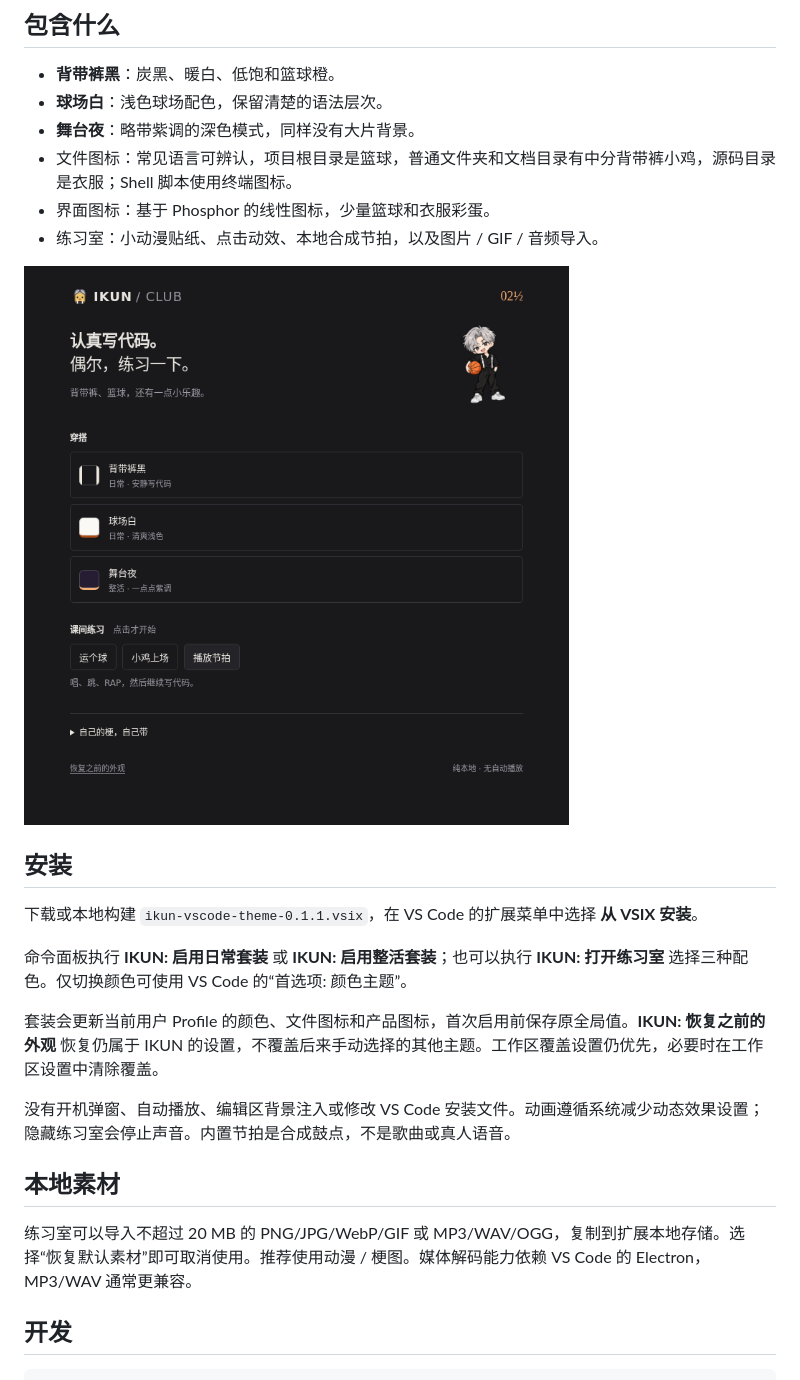
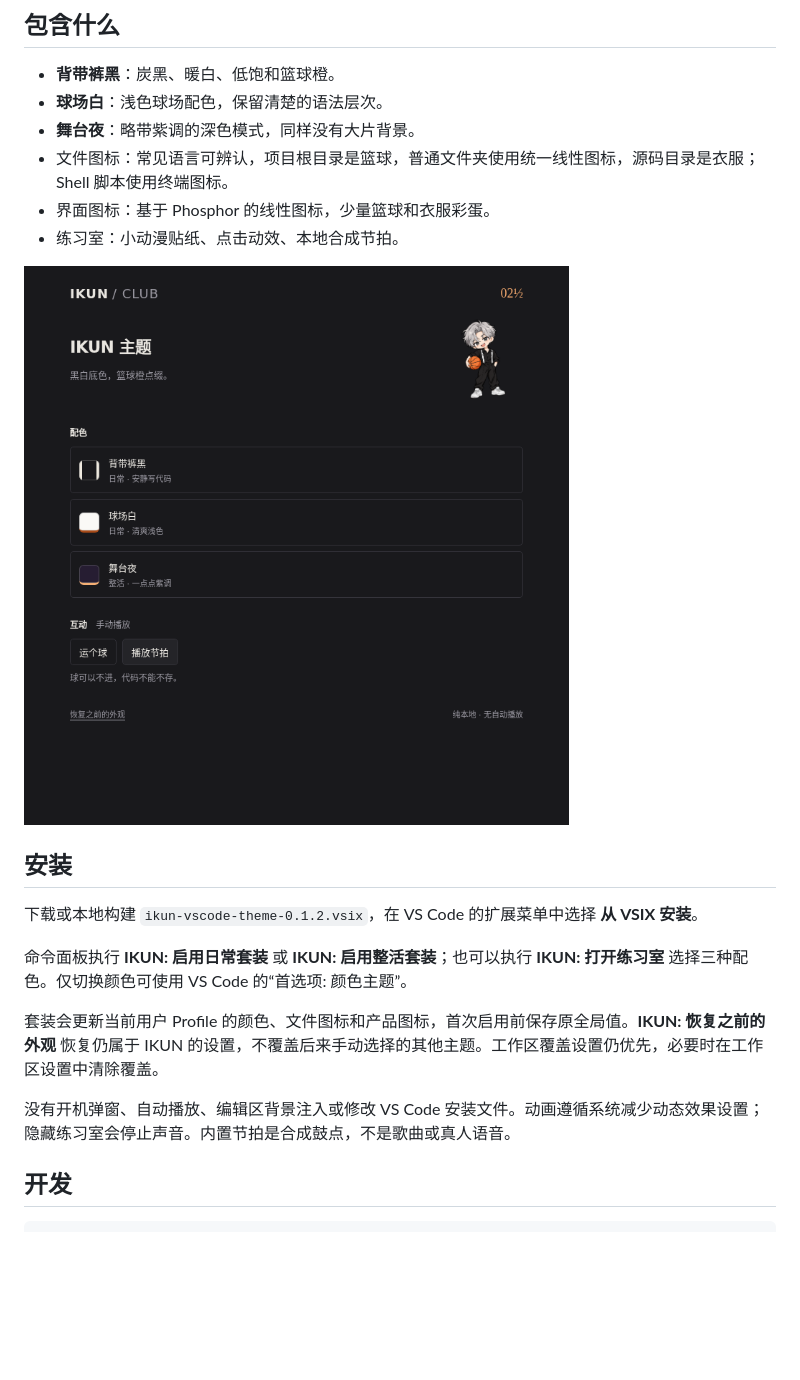
Before and after one commit to qianxunslimg/ikun-vscode-theme, a Markdown page: README.md, the part around the change. Rendered like a GitHub page; pictures changed too: docs/previews/practice-room.png; blank space fills up the shorter version.

Commit message:
refactor: simplify theme panel and remove media imports
- 删除自己的梗区域和图片、音频导入命令及处理逻辑
- 收回小鸡文件夹和面板装饰，精简文案并更新预览

```diff
--- a/README.md
+++ b/README.md
@@ -7,25 +7,21 @@
 - **背带裤黑**：炭黑、暖白、低饱和篮球橙。
 - **球场白**：浅色球场配色，保留清楚的语法层次。
 - **舞台夜**：略带紫调的深色模式，同样没有大片背景。
-- 文件图标：常见语言可辨认，项目根目录是篮球，普通文件夹和文档目录有中分背带裤小鸡，源码目录是衣服；Shell 脚本使用终端图标。
+- 文件图标：常见语言可辨认，项目根目录是篮球，普通文件夹使用统一线性图标，源码目录是衣服；Shell 脚本使用终端图标。
 - 界面图标：基于 Phosphor 的线性图标，少量篮球和衣服彩蛋。
-- 练习室：小动漫贴纸、点击动效、本地合成节拍，以及图片 / GIF / 音频导入。
+- 练习室：小动漫贴纸、点击动效、本地合成节拍。
 
 ![练习室预览](docs/previews/practice-room.png)
 
 ## 安装
 
-下载或本地构建 `ikun-vscode-theme-0.1.1.vsix`，在 VS Code 的扩展菜单中选择 **从 VSIX 安装**。
+下载或本地构建 `ikun-vscode-theme-0.1.2.vsix`，在 VS Code 的扩展菜单中选择 **从 VSIX 安装**。
 
 命令面板执行 **IKUN: 启用日常套装** 或 **IKUN: 启用整活套装**；也可以执行 **IKUN: 打开练习室** 选择三种配色。仅切换颜色可使用 VS Code 的“首选项: 颜色主题”。
 
 套装会更新当前用户 Profile 的颜色、文件图标和产品图标，首次启用前保存原全局值。**IKUN: 恢复之前的外观** 恢复仍属于 IKUN 的设置，不覆盖后来手动选择的其他主题。工作区覆盖设置仍优先，必要时在工作区设置中清除覆盖。
 
 没有开机弹窗、自动播放、编辑区背景注入或修改 VS Code 安装文件。动画遵循系统减少动态效果设置；隐藏练习室会停止声音。内置节拍是合成鼓点，不是歌曲或真人语音。
-
-## 本地素材
-
-练习室可以导入不超过 20 MB 的 PNG/JPG/WebP/GIF 或 MP3/WAV/OGG，复制到扩展本地存储。选择“恢复默认素材”即可取消使用。推荐使用动漫 / 梗图。媒体解码能力依赖 VS Code 的 Electron，MP3/WAV 通常更兼容。
 
 ## 开发
 
```
Also changed, not shown: THIRD_PARTY_NOTICES.md (+1 -1 lines), 9 other files.
